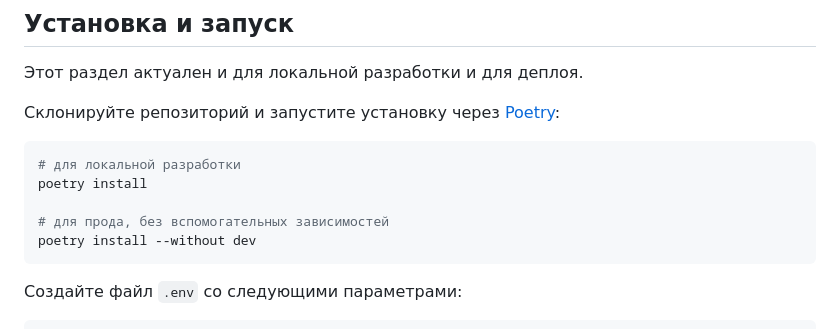
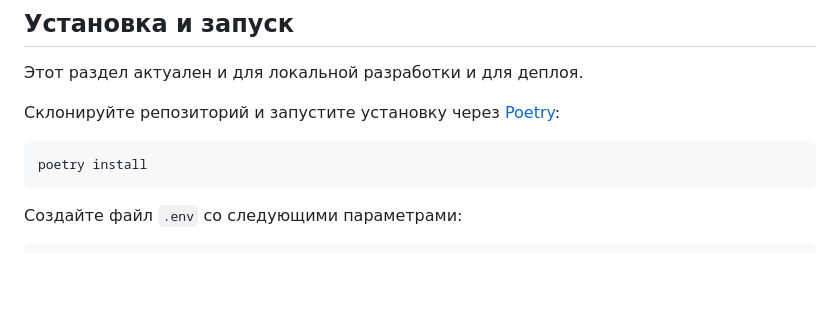
Before and after one commit to amiskov/where_to_go, a Markdown page: readme.md, the part around the change. GitHub-like rendering; blank space fills up the shorter version.

````diff
--- a/readme.md
+++ b/readme.md
@@ -10,11 +10,7 @@
 Склонируйте репозиторий и запустите установку через [Poetry](https://python-poetry.org):
 
 ```sh
-# для локальной разработки
 poetry install
-
-# для прода, без вспомогательных зависимостей
-poetry install --without dev
 ```
 
 Создайте файл `.env` со следующими параметрами:
````
